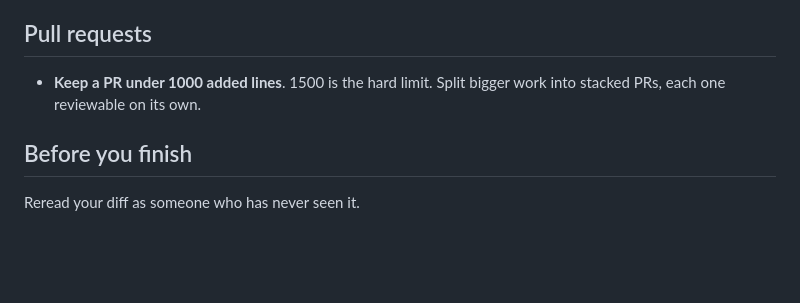
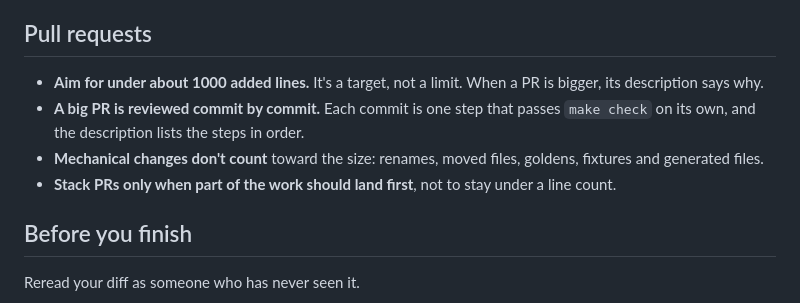
Before and after one commit to Ivanko1608/bbbudget, a Markdown page: CLAUDE.md, the part around the change. GitHub-like rendering; blank space fills up the shorter version.

Commit message:
Make the PR size a target instead of a hard limit
The 1000/1500 line cap forced work into stacked PRs even when nothing
needed to land early, which meant rebasing stacks and merging in order.
Large PRs are now reviewed commit by commit instead: each commit is one
step that passes make check, and the description lists the steps.
Renames, moved files, goldens, fixtures and generated files don't count
toward the size. Stacking is kept for work where part should land first.

```diff
--- a/CLAUDE.md
+++ b/CLAUDE.md
@@ -68,7 +68,10 @@ Few and short.
 
 ## Pull requests
 
-- **Keep a PR under 1000 added lines**. 1500 is the hard limit. Split bigger work into stacked PRs, each one reviewable on its own.
+- **Aim for under about 1000 added lines.** It's a target, not a limit. When a PR is bigger, its description says why.
+- **A big PR is reviewed commit by commit.** Each commit is one step that passes `make check` on its own, and the description lists the steps in order.
+- **Mechanical changes don't count** toward the size: renames, moved files, goldens, fixtures and generated files.
+- **Stack PRs only when part of the work should land first**, not to stay under a line count.
 
 ## Before you finish
 
```
Also changed, not shown: 1 other file.
